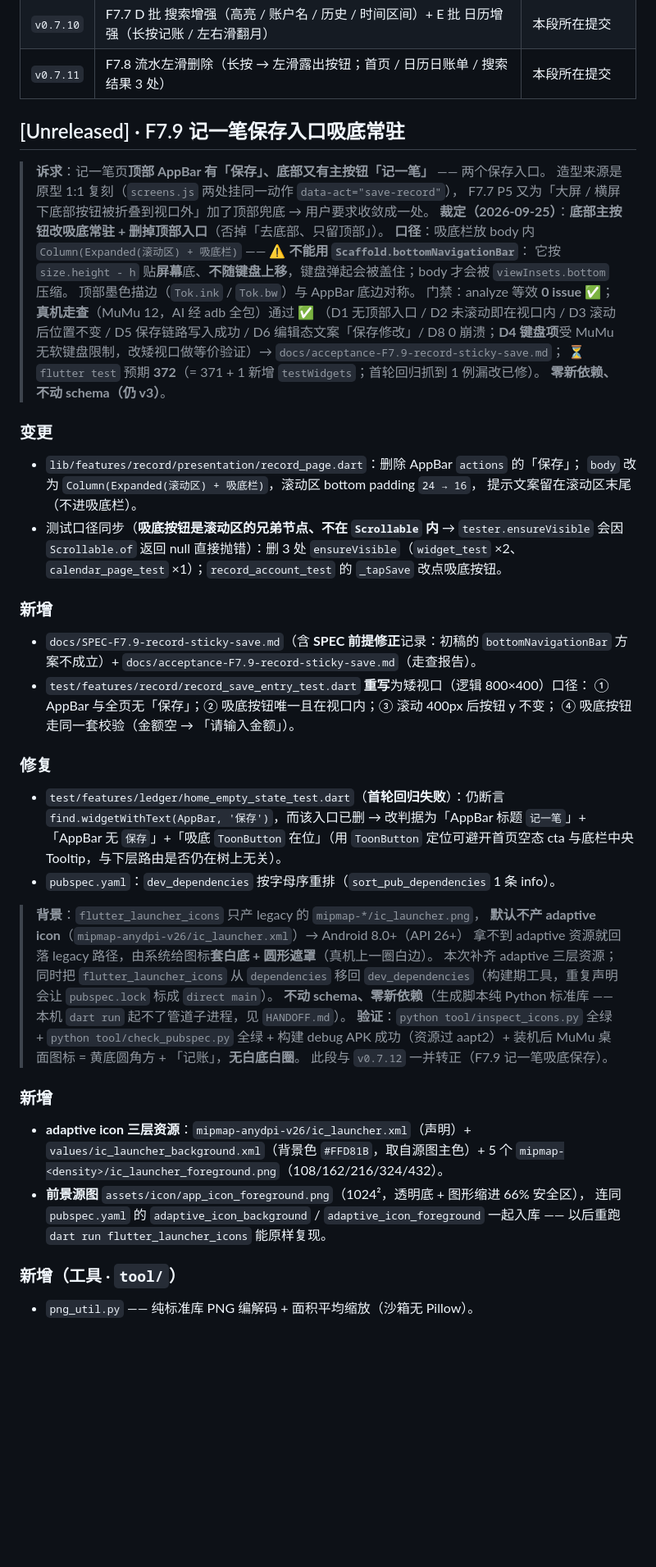
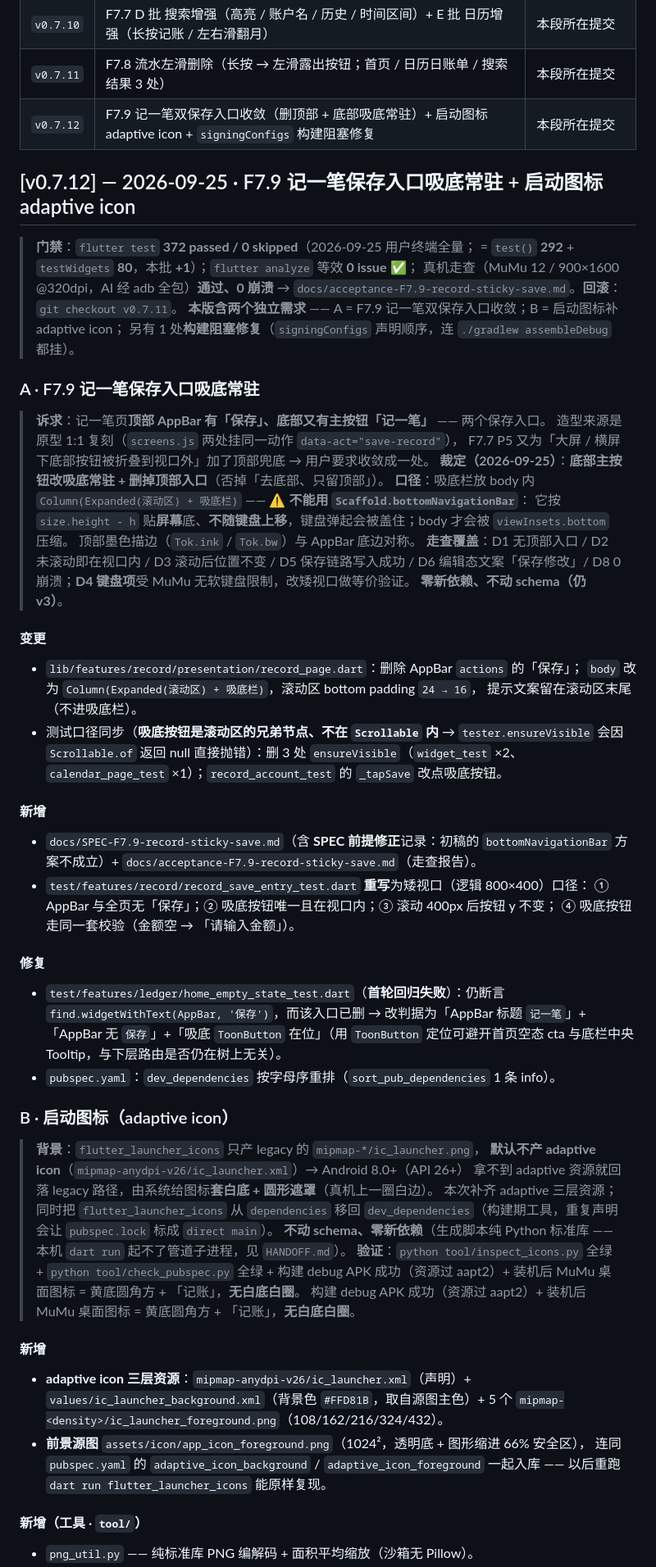
Before and after one commit to Tea-Codeman/yanxin-bookkeeping-flutter, a Markdown page: CHANGELOG.md, the part around one of its changes. Shown at 82% size. Rendered like a GitHub page; blank space fills up the shorter version.

Commit message:
docs(changelog): v0.7.12 转正 —— F7.9 记一笔吸底保存 + 启动图标 adaptive（372 全绿 + 走查 0 崩溃）
两个 [Unreleased] 段合并转正为单段（A · F7.9 / B · 启动图标），层级改 ### 小节 + #### 子节；补 tag 表一行；门禁行写实跑数字（372 = test() 292 + testWidgets 80）与回滚命令。

顺带修复：上一轮补 F7.9 段时把 B 段的标题行 '## [Unreleased] · 启动图标（adaptive icon）' 吃掉了，只剩正文引用块 → 已补回。

```diff
--- a/CHANGELOG.md
+++ b/CHANGELOG.md
@@ -22,8 +22,18 @@
 | `v0.7.9` | F7.7 C 批 账户图标 / 颜色选择（schema v3）+ widget 测试视口修复 | 本段所在提交 |
 | `v0.7.10` | F7.7 D 批 搜索增强（高亮 / 账户名 / 历史 / 时间区间）+ E 批 日历增强（长按记账 / 左右滑翻月） | 本段所在提交 |
 | `v0.7.11` | F7.8 流水左滑删除（长按 → 左滑露出按钮；首页 / 日历日账单 / 搜索结果 3 处） | 本段所在提交 |
+| `v0.7.12` | F7.9 记一笔双保存入口收敛（删顶部 + 底部吸底常驻）+ 启动图标 adaptive icon + `signingConfigs` 构建阻塞修复 | 本段所在提交 |
 
-## [Unreleased] · F7.9 记一笔保存入口吸底常驻
+## [v0.7.12] — 2026-09-25 · F7.9 记一笔保存入口吸底常驻 + 启动图标 adaptive icon
+
+> **门禁**：`flutter test` **372 passed / 0 skipped**（2026-09-25 用户终端全量；
+> = `test()` **292** + `testWidgets` **80**，本批 **+1**）；`flutter analyze` 等效 **0 issue** ✅；
+> 真机走查（MuMu 12 / 900×1600 @320dpi，AI 经 adb 全包）**通过、0 崩溃** →
+> `docs/acceptance-F7.9-record-sticky-save.md`。**回滚**：`git checkout v0.7.11`。
+> **本版含两个独立需求** —— A = F7.9 记一笔双保存入口收敛；B = 启动图标补 adaptive icon；
+> 另有 1 处**构建阻塞修复**（`signingConfigs` 声明顺序，连 `./gradlew assembleDebug` 都挂）。
+
+### A · F7.9 记一笔保存入口吸底常驻
 
 > **诉求**：记一笔页**顶部 AppBar 有「保存」、底部又有主按钮「记一笔」** —— 两个保存入口。
 > 造型来源是原型 1:1 复刻（`screens.js` 两处挂同一动作 `data-act="save-record"`），
@@ -32,13 +42,11 @@
 > **口径**：吸底栏放 body 内 `Column(Expanded(滚动区) + 吸底栏)` —— ⚠️ **不能用 `Scaffold.bottomNavigationBar`**：
 > 它按 `size.height - h` 贴**屏幕**底、**不随键盘上移**，键盘弹起会被盖住；body 才会被 `viewInsets.bottom` 压缩。
 > 顶部墨色描边（`Tok.ink` / `Tok.bw`）与 AppBar 底边对称。
-> 门禁：analyze 等效 **0 issue** ✅；**真机走查**（MuMu 12，AI 经 adb 全包）通过 ✅
-> （D1 无顶部入口 / D2 未滚动即在视口内 / D3 滚动后位置不变 / D5 保存链路写入成功 / D6 编辑态文案「保存修改」/
-> D8 0 崩溃；**D4 键盘项**受 MuMu 无软键盘限制，改矮视口做等价验证）→ `docs/acceptance-F7.9-record-sticky-save.md`；
-> ⏳ `flutter test` 预期 **372**（= 371 + 1 新增 `testWidgets`；首轮回归抓到 1 例漏改已修）。
+> **走查覆盖**：D1 无顶部入口 / D2 未滚动即在视口内 / D3 滚动后位置不变 / D5 保存链路写入成功 /
+> D6 编辑态文案「保存修改」/ D8 0 崩溃；**D4 键盘项**受 MuMu 无软键盘限制，改矮视口做等价验证。
 > **零新依赖、不动 schema（仍 v3）**。
 
-### 变更
+#### 变更
 
 - `lib/features/record/presentation/record_page.dart`：删除 AppBar `actions` 的「保存」；
   `body` 改为 `Column(Expanded(滚动区) + 吸底栏)`，滚动区 bottom padding `24 → 16`，
@@ -47,7 +55,7 @@
   会因 `Scrollable.of` 返回 null 直接抛错）：删 3 处 `ensureVisible`（`widget_test` ×2、
   `calendar_page_test` ×1）；`record_account_test` 的 `_tapSave` 改点吸底按钮。
 
-### 新增
+#### 新增
 
 - `docs/SPEC-F7.9-record-sticky-save.md`（含 **SPEC 前提修正**记录：初稿的 `bottomNavigationBar`
   方案不成立）+ `docs/acceptance-F7.9-record-sticky-save.md`（走查报告）。
@@ -55,7 +63,7 @@
   ① AppBar 与全页无「保存」；② 吸底按钮唯一且在视口内；③ 滚动 400px 后按钮 y 不变；
   ④ 吸底按钮走同一套校验（金额空 → 「请输入金额」）。
 
-### 修复
+#### 修复
 
 - `test/features/ledger/home_empty_state_test.dart`（**首轮回归失败**）：仍断言
   `find.widgetWithText(AppBar, '保存')`，而该入口已删 → 改判据为「AppBar 标题 `记一笔`」+
@@ -63,6 +71,7 @@
   Tooltip，与下层路由是否仍在树上无关）。
 - `pubspec.yaml`：`dev_dependencies` 按字母序重排（`sort_pub_dependencies` 1 条 info）。
 
+### B · 启动图标（adaptive icon）
 
 > **背景**：`flutter_launcher_icons` 只产 legacy 的 `mipmap-*/ic_launcher.png`，
 > **默认不产 adaptive icon**（`mipmap-anydpi-v26/ic_launcher.xml`）→ Android 8.0+（API 26+）
@@ -72,9 +81,9 @@
 > **不动 schema、零新依赖**（生成脚本纯 Python 标准库 —— 本机 `dart run` 起不了管道子进程，见 `HANDOFF.md`）。
 > **验证**：`python tool/inspect_icons.py` 全绿 + `python tool/check_pubspec.py` 全绿 +
 > 构建 debug APK 成功（资源过 aapt2）+ 装机后 MuMu 桌面图标 = 黄底圆角方 + 「记账」，**无白底白圈**。
-> 此段与 `v0.7.12` 一并转正（F7.9 记一笔吸底保存）。
+> 构建 debug APK 成功（资源过 aapt2）+ 装机后 MuMu 桌面图标 = 黄底圆角方 + 「记账」，**无白底白圈**。
 
-### 新增
+#### 新增
 
 - **adaptive icon 三层资源**：`mipmap-anydpi-v26/ic_launcher.xml`（声明）+
   `values/ic_launcher_background.xml`（背景色 `#FFD81B`，取自源图主色）+
@@ -83,7 +92,7 @@
   连同 `pubspec.yaml` 的 `adaptive_icon_background` / `adaptive_icon_foreground` 一起入库 ——
   以后重跑 `dart run flutter_launcher_icons` 能原样复现。
 
-### 新增（工具 · `tool/`）
+#### 新增（工具 · `tool/`）
 
 - `png_util.py` —— 纯标准库 PNG 编解码 + 面积平均缩放（沙箱无 Pillow）。
 - `gen_launcher_icons.py` —— 生成上述 adaptive 资源；`--probe` 看源图特征，
```
Also changed, not shown: other parts of CHANGELOG.md (+12 -1 lines).
